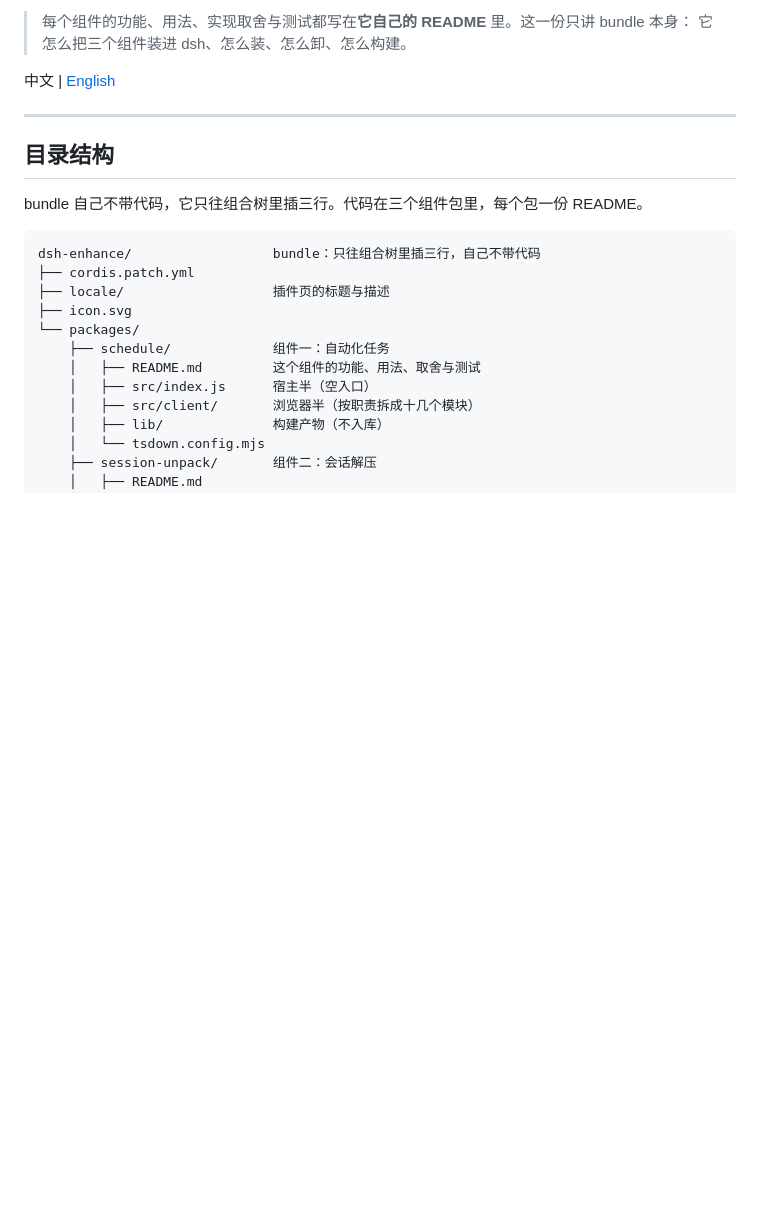
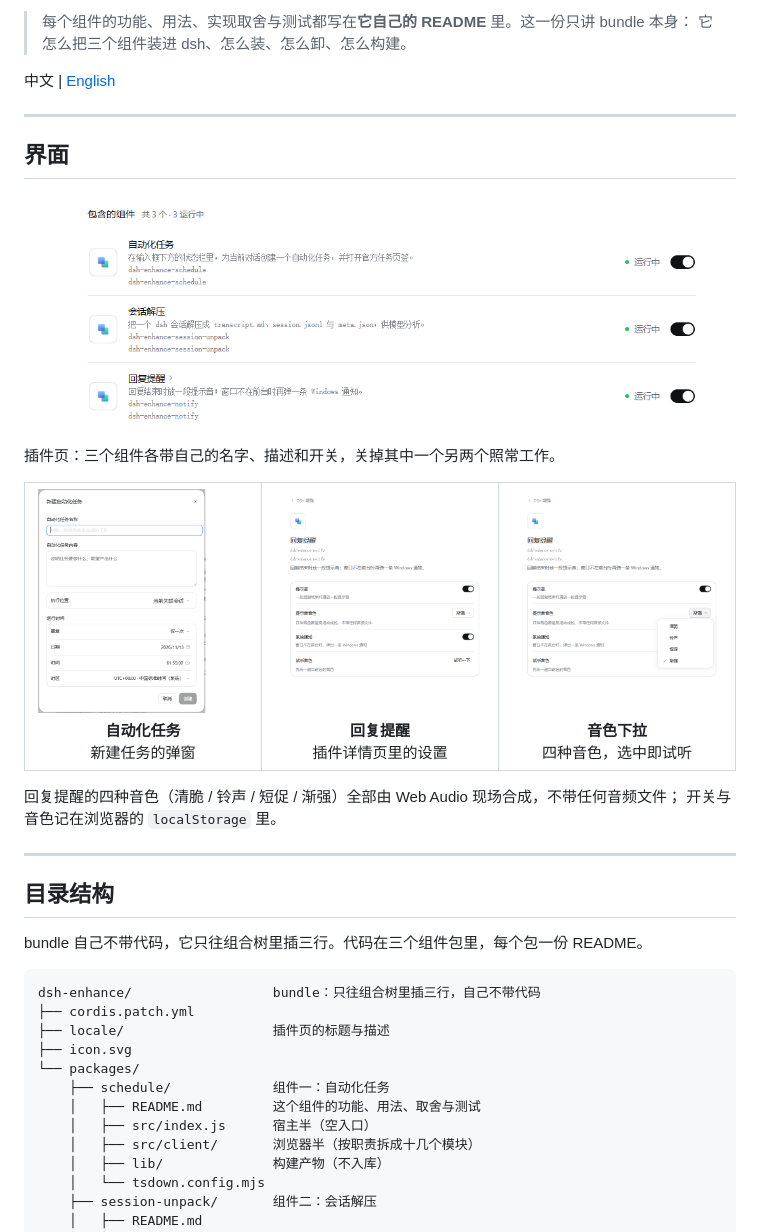
Before and after one commit to hanfengcan/dsh-enhance, a Markdown page: README.md, the part around the change. GitHub-like rendering; pictures changed too: docs/notify-settings.png (added), docs/notify-tones.png (added), docs/plugins-components.png (added); blank space fills up the shorter version.

```diff
--- a/README.md
+++ b/README.md
@@ -14,6 +14,39 @@
 > 它怎么把三个组件装进 dsh、怎么装、怎么卸、怎么构建。
 
 中文 | [English](./README.en.md)
+
+---
+
+## 界面
+
+<p align="center">
+  <img src="docs/plugins-components.png" width="650" alt="插件页上的三个组件">
+</p>
+
+插件页：三个组件各带自己的名字、描述和开关，关掉其中一个另两个照常工作。
+
+<table>
+  <tr>
+    <td align="center" width="33%">
+      <img src="docs/schedule-dialog.png" width="240" alt="新建自动化任务的弹窗">
+      <br><b>自动化任务</b>
+      <br>新建任务的弹窗
+    </td>
+    <td align="center" width="33%">
+      <img src="docs/notify-settings.png" width="240" alt="回复提醒的设置页">
+      <br><b>回复提醒</b>
+      <br>插件详情页里的设置
+    </td>
+    <td align="center" width="33%">
+      <img src="docs/notify-tones.png" width="240" alt="音色下拉菜单">
+      <br><b>音色下拉</b>
+      <br>四种音色，选中即试听
+    </td>
+  </tr>
+</table>
+
+回复提醒的四种音色（清脆 / 铃声 / 短促 / 渐强）全部由 Web Audio 现场合成，不带任何音频文件；
+开关与音色记在浏览器的 `localStorage` 里。
 
 ---
 
```
Also changed, not shown: README.en.md (+34 -0 lines), 1 other file.
